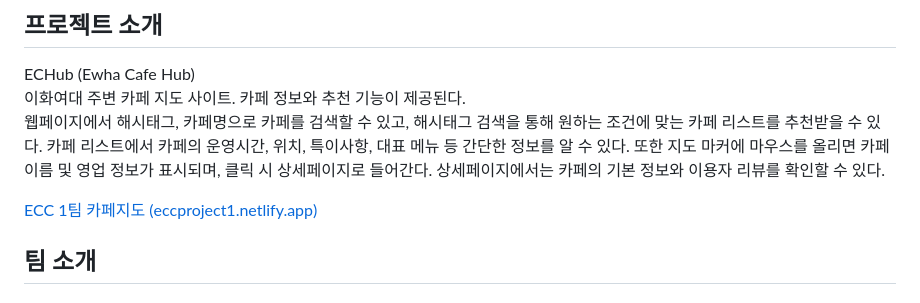
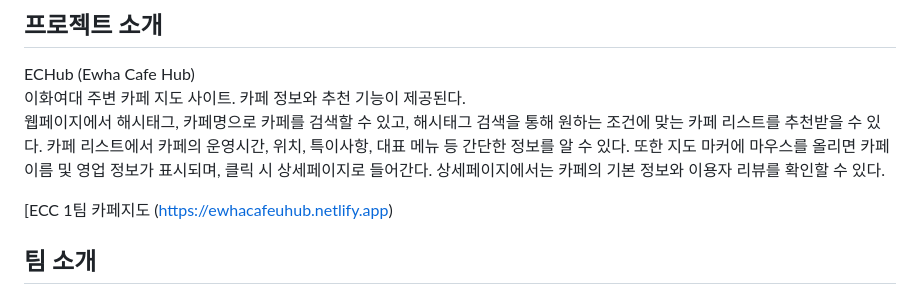
Before and after one commit to Ravende/ECHub, a Markdown page: README.md, the part around the change. Rendered like a GitHub page.

Commit message:
docs: README.md에 netlify 배포 링크 수정

```diff
--- a/README.md
+++ b/README.md
@@ -6,7 +6,7 @@ ECHub (Ewha Cafe Hub)
 이화여대 주변 카페 지도 사이트. 카페 정보와 추천 기능이 제공된다.
 웹페이지에서 해시태그, 카페명으로 카페를 검색할 수 있고, 해시태그 검색을 통해 원하는 조건에 맞는 카페 리스트를 추천받을 수 있다. 카페 리스트에서 카페의 운영시간, 위치, 특이사항, 대표 메뉴 등 간단한 정보를 알 수 있다. 또한 지도 마커에 마우스를 올리면 카페 이름 및 영업 정보가 표시되며, 클릭 시 상세페이지로 들어간다. 상세페이지에서는 카페의 기본 정보와 이용자 리뷰를 확인할 수 있다.
 
-[ECC 1팀 카페지도 (eccproject1.netlify.app)](https://eccproject1.netlify.app/)
+[ECC 1팀 카페지도 (https://ewhacafeuhub.netlify.app)
 
 
 ## 팀 소개
```
